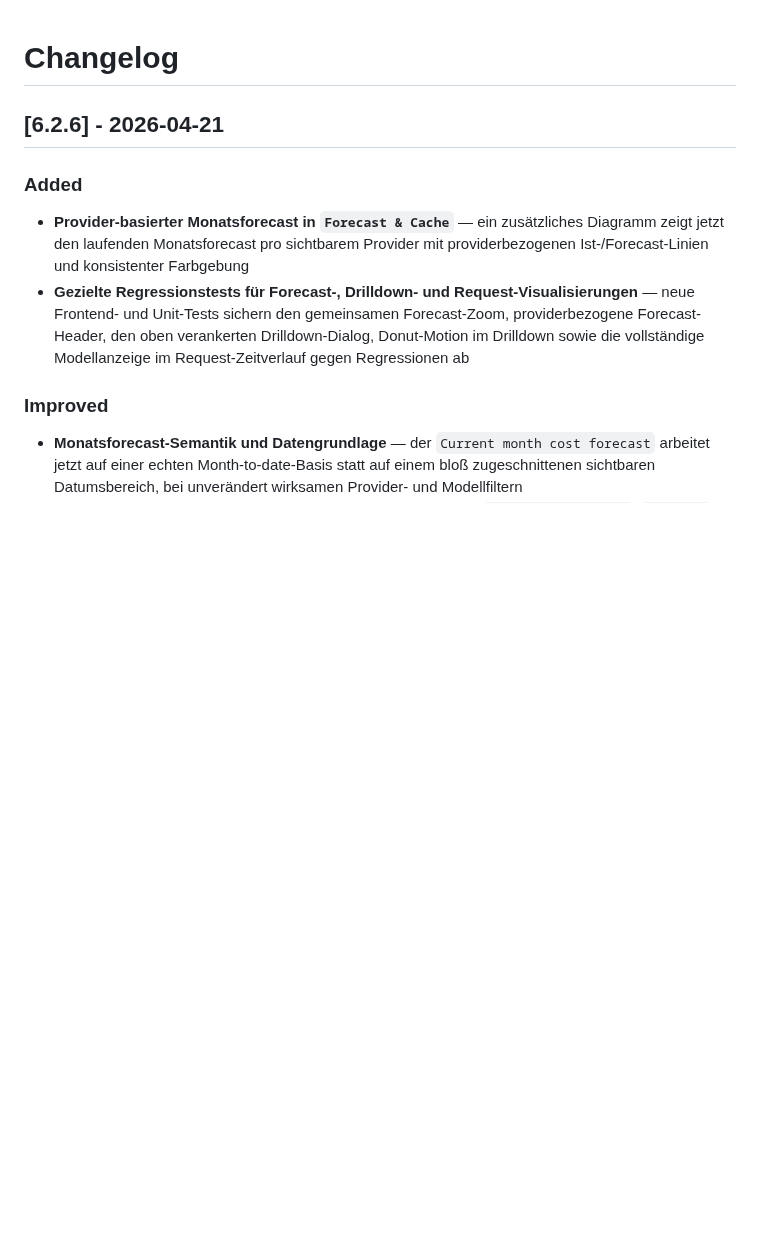
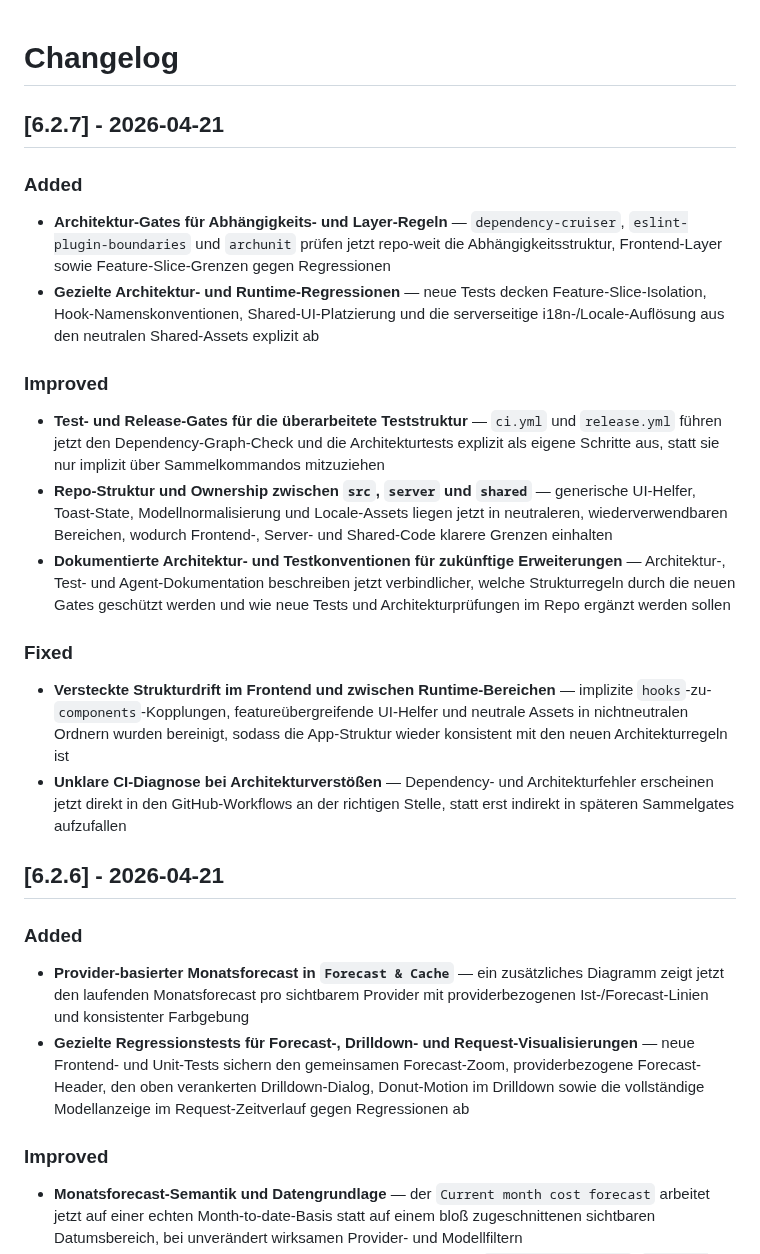
Before and after one commit to roastcodes/ttdash, a Markdown page: CHANGELOG.md, the part around the change. GitHub-like rendering; blank space fills up the shorter version.

Commit message:
Update changelog for 6.2.7

```diff
--- a/CHANGELOG.md
+++ b/CHANGELOG.md
@@ -1,4 +1,22 @@
 # Changelog
+
+## [6.2.7] - 2026-04-21
+
+### Added
+
+- **Architektur-Gates für Abhängigkeits- und Layer-Regeln** — `dependency-cruiser`, `eslint-plugin-boundaries` und `archunit` prüfen jetzt repo-weit die Abhängigkeitsstruktur, Frontend-Layer sowie Feature-Slice-Grenzen gegen Regressionen
+- **Gezielte Architektur- und Runtime-Regressionen** — neue Tests decken Feature-Slice-Isolation, Hook-Namenskonventionen, Shared-UI-Platzierung und die serverseitige i18n-/Locale-Auflösung aus den neutralen Shared-Assets explizit ab
+
+### Improved
+
+- **Test- und Release-Gates für die überarbeitete Teststruktur** — `ci.yml` und `release.yml` führen jetzt den Dependency-Graph-Check und die Architekturtests explizit als eigene Schritte aus, statt sie nur implizit über Sammelkommandos mitzuziehen
+- **Repo-Struktur und Ownership zwischen `src`, `server` und `shared`** — generische UI-Helfer, Toast-State, Modellnormalisierung und Locale-Assets liegen jetzt in neutraleren, wiederverwendbaren Bereichen, wodurch Frontend-, Server- und Shared-Code klarere Grenzen einhalten
+- **Dokumentierte Architektur- und Testkonventionen für zukünftige Erweiterungen** — Architektur-, Test- und Agent-Dokumentation beschreiben jetzt verbindlicher, welche Strukturregeln durch die neuen Gates geschützt werden und wie neue Tests und Architekturprüfungen im Repo ergänzt werden sollen
+
+### Fixed
+
+- **Versteckte Strukturdrift im Frontend und zwischen Runtime-Bereichen** — implizite `hooks`-zu-`components`-Kopplungen, featureübergreifende UI-Helfer und neutrale Assets in nichtneutralen Ordnern wurden bereinigt, sodass die App-Struktur wieder konsistent mit den neuen Architekturregeln ist
+- **Unklare CI-Diagnose bei Architekturverstößen** — Dependency- und Architekturfehler erscheinen jetzt direkt in den GitHub-Workflows an der richtigen Stelle, statt erst indirekt in späteren Sammelgates aufzufallen
 
 ## [6.2.6] - 2026-04-21
 
```
